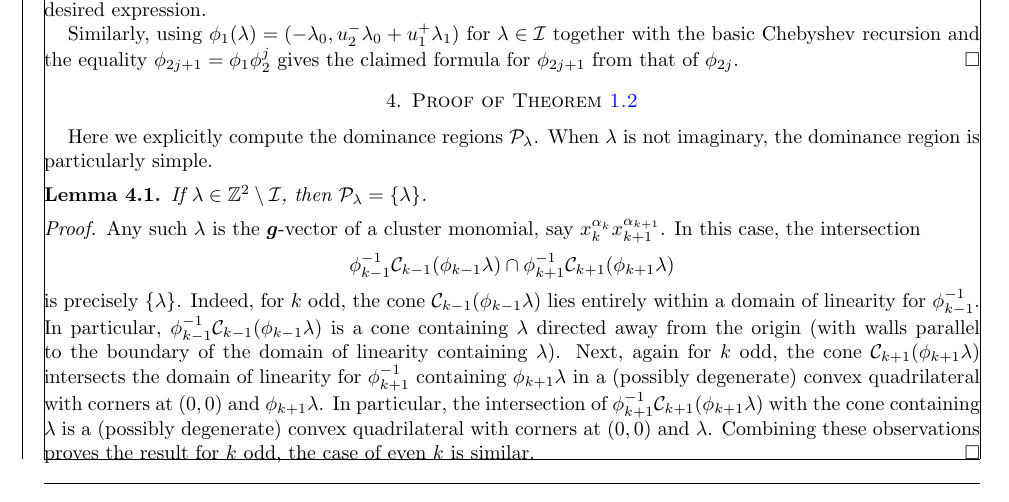
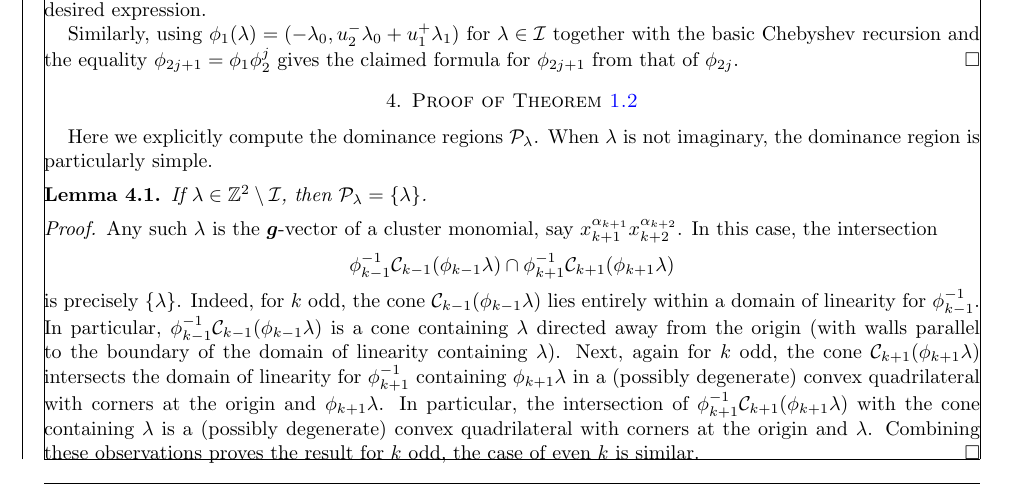
Before and after one commit to drupel/DominanceRegions, a LaTeX paper (dominance_regions.tex): part of page 6 of 14, cut so that both start at the same text. Compiled offline with pdfLaTeX.

Commit message:
Adjustment to proof of Lemma 4.1

```diff
--- a/dominance_regions.tex
+++ b/dominance_regions.tex
@@ -600,14 +600,14 @@ The paper ends with Section~\ref{sec:affine} interpreting the dominance polygons
     If $\lambda\in\ZZ^2\setminus\cI$, then $\cP_\lambda=\{\lambda\}$.
   \end{lemma}
   \begin{proof}
-    Any such $\lambda$ is the $\bfg$-vector of a cluster monomial, say $x_k^{\alpha_k}x_{k+1}^{\alpha_{k+1}}$.
+    Any such $\lambda$ is the $\bfg$-vector of a cluster monomial, say $x_{k+1}^{\alpha_{k+1}}x_{k+2}^{\alpha_{k+2}}$.
     In this case, the intersection
     \[\phi_{k-1}^{-1}\cC_{k-1}(\phi_{k-1}\lambda) \cap \phi_{k+1}^{-1}\cC_{k+1}(\phi_{k+1}\lambda)\]
     is precisely $\{\lambda\}$.
     Indeed, for $k$ odd, the cone $\cC_{k-1}(\phi_{k-1}\lambda)$ lies entirely within a domain of linearity for $\phi_{k-1}^{-1}$.
     In particular, $\phi_{k-1}^{-1}\cC_{k-1}(\phi_{k-1}\lambda)$ is a cone containing $\lambda$ directed away from the origin (with walls parallel to the boundary of the domain of linearity containing $\lambda$).
-    Next, again for $k$ odd, the cone $\cC_{k+1}(\phi_{k+1}\lambda)$ intersects the domain of linearity for $\phi_{k+1}^{-1}$ containing $\phi_{k+1}\lambda$ in a (possibly degenerate) convex quadrilateral with corners at $(0,0)$ and $\phi_{k+1}\lambda$.
-    In particular, the intersection of $\phi_{k+1}^{-1}\cC_{k+1}(\phi_{k+1}\lambda)$ with the cone containing $\lambda$ is a (possibly degenerate) convex quadrilateral with corners at $(0,0)$ and $\lambda$.
+    Next, again for $k$ odd, the cone $\cC_{k+1}(\phi_{k+1}\lambda)$ intersects the domain of linearity for $\phi_{k+1}^{-1}$ containing $\phi_{k+1}\lambda$ in a (possibly degenerate) convex quadrilateral with corners at the origin and $\phi_{k+1}\lambda$.
+    In particular, the intersection of $\phi_{k+1}^{-1}\cC_{k+1}(\phi_{k+1}\lambda)$ with the cone containing $\lambda$ is a (possibly degenerate) convex quadrilateral with corners at the origin and $\lambda$.
     Combining these observations proves the result for $k$ odd, the case of even $k$ is similar.
   \end{proof}
   To compare with Theorem~\ref{th:dominance inequalities}, we consider three cases in which $\lambda\in\ZZ^2\setminus\cI$:
```
